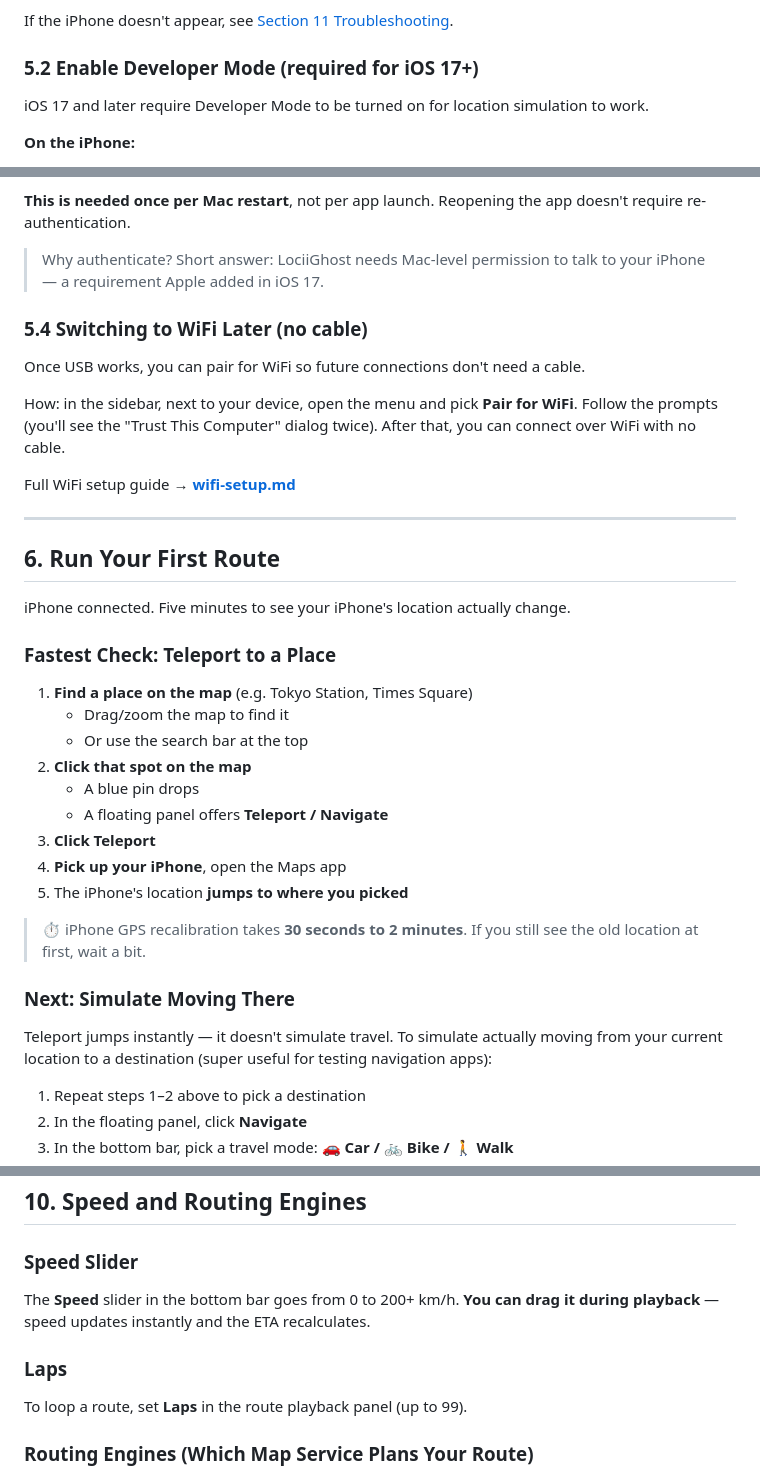
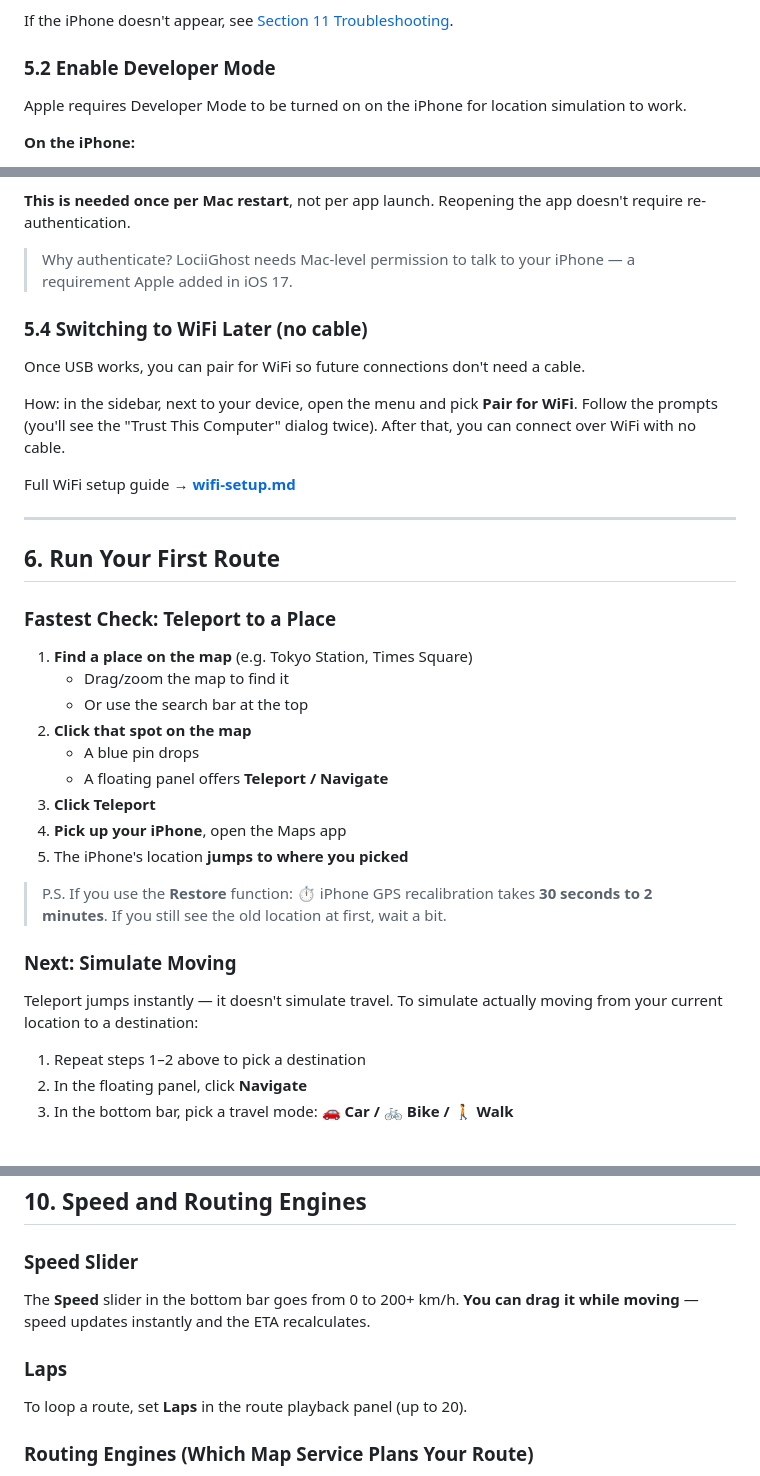
Before and after one commit to YCH81/LociiGhost, a Markdown page: docs/user-guide.en.md, 3 parts joined by grey strips. Rendered like a GitHub page.

Commit message:
docs: sync user-guide.en.md with zh-Hant updates
Mirror the recent zh-Hant edits: drop iOS-17-only qualifier on Developer
Mode, clarify GPS recalibration only applies to Restore, drop Pikmin
Bloom reference from Gold Ditto, change Laps max 99→20, "during
playback"→"while moving", and add Restore button to the stop-simulation
FAQ.

Co-Authored-By: Claude Opus 4.7 (1M context) <noreply@anthropic.com>

```diff
--- a/docs/user-guide.en.md
+++ b/docs/user-guide.en.md
@@ -153,9 +153,9 @@ For your first connection, **strongly recommend USB**. WiFi connection requires
 
 If the iPhone doesn't appear, see [Section 11 Troubleshooting](#11-troubleshooting).
 
-### 5.2 Enable Developer Mode (required for iOS 17+)
+### 5.2 Enable Developer Mode
 
-iOS 17 and later require Developer Mode to be turned on for location simulation to work.
+Apple requires Developer Mode to be turned on on the iPhone for location simulation to work.
 
 **On the iPhone:**
 
@@ -183,7 +183,7 @@ After clicking:
 
 **This is needed once per Mac restart**, not per app launch. Reopening the app doesn't require re-authentication.
 
-> Why authenticate? Short answer: LociiGhost needs Mac-level permission to talk to your iPhone — a requirement Apple added in iOS 17.
+> Why authenticate? LociiGhost needs Mac-level permission to talk to your iPhone — a requirement Apple added in iOS 17.
 
 ### 5.4 Switching to WiFi Later (no cable)
 
@@ -197,8 +197,6 @@ Full WiFi setup guide → **[wifi-setup.md](wifi-setup.md)**
 
 ## 6. Run Your First Route
 
-iPhone connected. Five minutes to see your iPhone's location actually change.
-
 ### Fastest Check: Teleport to a Place
 
 1. **Find a place on the map** (e.g. Tokyo Station, Times Square)
@@ -211,11 +209,11 @@ iPhone connected. Five minutes to see your iPhone's location actually change.
 4. **Pick up your iPhone**, open the Maps app
 5. The iPhone's location **jumps to where you picked**
 
-> ⏱️ iPhone GPS recalibration takes **30 seconds to 2 minutes**. If you still see the old location at first, wait a bit.
+> P.S. If you use the **Restore** function: ⏱️ iPhone GPS recalibration takes **30 seconds to 2 minutes**. If you still see the old location at first, wait a bit.
 
-### Next: Simulate Moving There
+### Next: Simulate Moving
 
-Teleport jumps instantly — it doesn't simulate travel. To simulate actually moving from your current location to a destination (super useful for testing navigation apps):
+Teleport jumps instantly — it doesn't simulate travel. To simulate actually moving from your current location to a destination:
 
 1. Repeat steps 1–2 above to pick a destination
 2. In the floating panel, click **Navigate**
@@ -337,11 +335,11 @@ Want to change locations without being at your Mac? LociiGhost has a phone-side
 
 ### Speed Slider
 
-The **Speed** slider in the bottom bar goes from 0 to 200+ km/h. **You can drag it during playback** — speed updates instantly and the ETA recalculates.
+The **Speed** slider in the bottom bar goes from 0 to 200+ km/h. **You can drag it while moving** — speed updates instantly and the ETA recalculates.
 
 ### Laps
 
-To loop a route, set **Laps** in the route playback panel (up to 99).
+To loop a route, set **Laps** in the route playback panel (up to 20).
 
 ### Routing Engines (Which Map Service Plans Your Route)
 
```
Also changed, not shown: other parts of docs/user-guide.en.md (+4 -4 lines).
